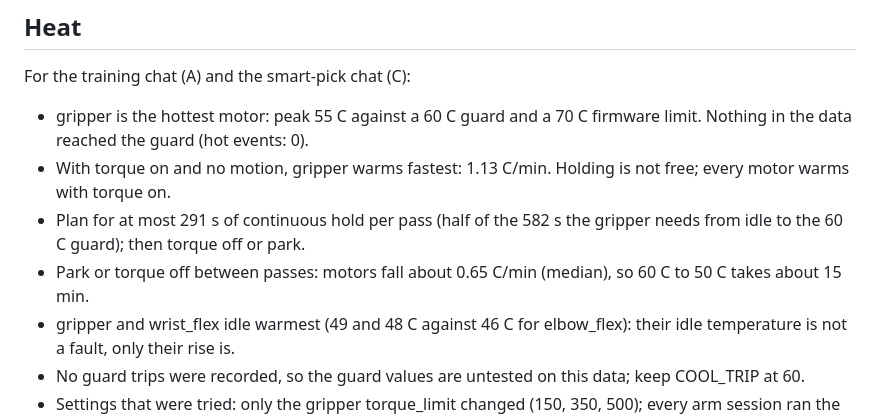
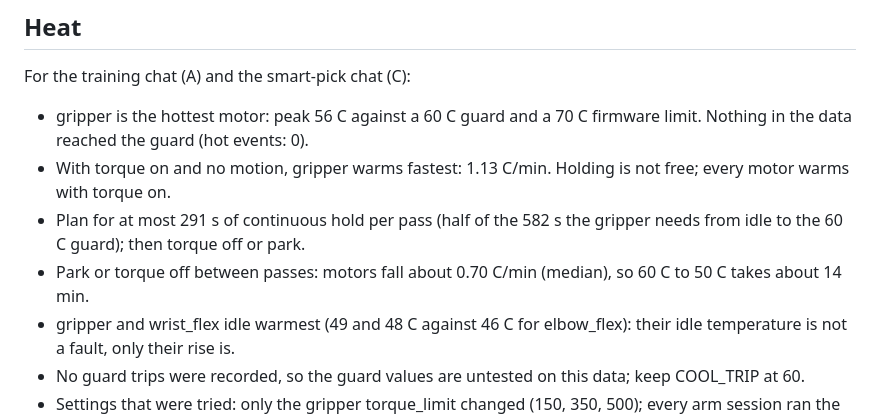
Before and after one commit to anish-agr/scrub, a Markdown page: team/NOTES-DATA.md, the part around one of its changes. Drawn GitHub-style.

```diff
--- a/team/NOTES-DATA.md
+++ b/team/NOTES-DATA.md
@@ -44,10 +44,10 @@ Picker default: with fewer than 10 trusted real tries per method on an item, or
 
 For the training chat (A) and the smart-pick chat (C):
 
-- gripper is the hottest motor: peak 55 C against a 60 C guard and a 70 C firmware limit. Nothing in the data reached the guard (hot events: 0).
+- gripper is the hottest motor: peak 56 C against a 60 C guard and a 70 C firmware limit. Nothing in the data reached the guard (hot events: 0).
 - With torque on and no motion, gripper warms fastest: 1.13 C/min. Holding is not free; every motor warms with torque on.
 - Plan for at most 291 s of continuous hold per pass (half of the 582 s the gripper needs from idle to the 60 C guard); then torque off or park.
-- Park or torque off between passes: motors fall about 0.65 C/min (median), so 60 C to 50 C takes about 15 min.
+- Park or torque off between passes: motors fall about 0.70 C/min (median), so 60 C to 50 C takes about 14 min.
 - gripper and wrist_flex idle warmest (49 and 48 C against 46 C for elbow_flex): their idle temperature is not a fault, only their rise is.
 - No guard trips were recorded, so the guard values are untested on this data; keep COOL_TRIP at 60.
 - Settings that were tried: only the gripper torque_limit changed (150, 350, 500); every arm session ran the same acceleration/speed settings, so those are untested for heat. If you change them, log a `session` row with `settings` so this report can compare.
```
Also changed, not shown: other parts of team/NOTES-DATA.md (+1 -1 lines), docs/DATA.md (+31 -31 lines), docs/media/data/heat_cooling.png, 1 other file.
